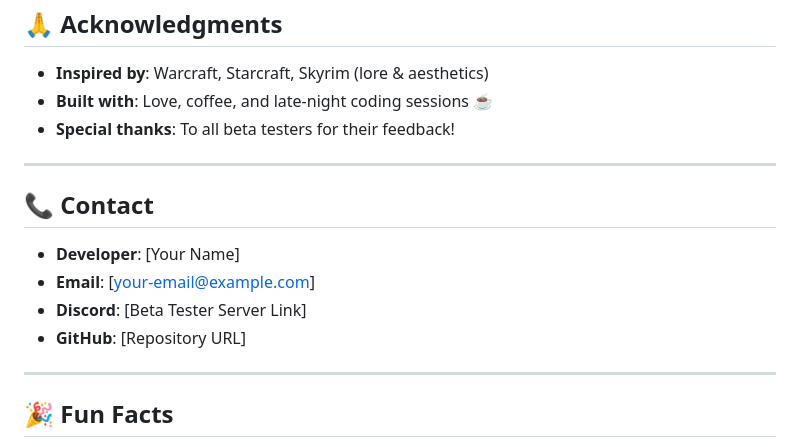
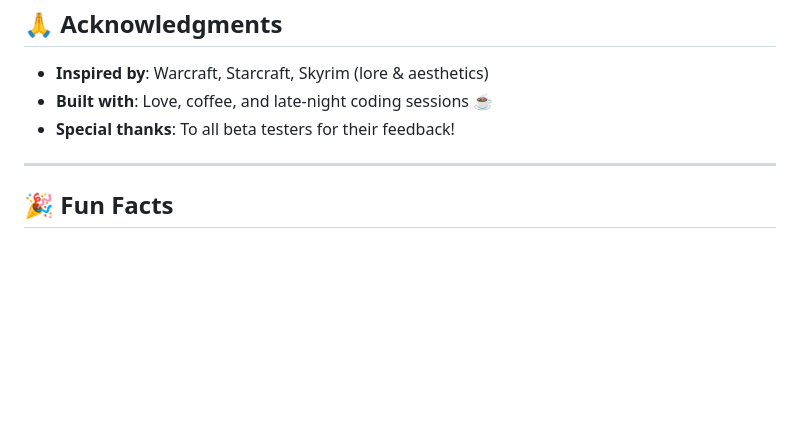
Before and after one commit to Monmon891Awesome/code-of-meridaeia, a Markdown page: README.md, the part around the change. Rendered like a GitHub page; blank space fills up the shorter version.

Commit message:
Remove contact information from README
Removed contact information section from README.

```diff
--- a/README.md
+++ b/README.md
@@ -275,15 +275,6 @@ Please don't:
 
 ---
 
-## 📞 Contact
-
-- **Developer**: [Your Name]
-- **Email**: [your-email@example.com]
-- **Discord**: [Beta Tester Server Link]
-- **GitHub**: [Repository URL]
-
----
-
 ## 🎉 Fun Facts
 
 - **Total Questions**: 150+ (and growing!)
```
